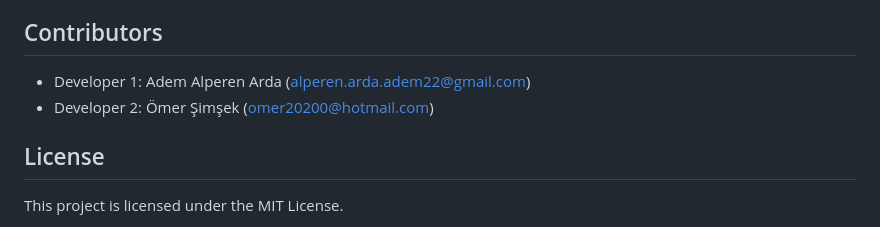
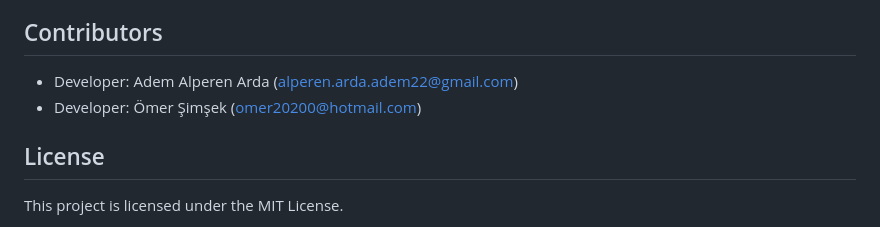
Before and after one commit to anonymo2239/Stock-Management-Web-Application, a Markdown page: README.md, the part around the change printed below. Rendered like a GitHub page.

```diff
--- a/README.md
+++ b/README.md
@@ -115,8 +123,8 @@ This project, **Stock Management Application**, is designed to manage product in
 3. Monitor and review all actions via the logging system.
 
 ## Contributors
-   * Developer 1: Adem Alperen Arda (alperen.arda.adem22@gmail.com)
-   * Developer 2: Ömer Şimşek (omer20200@hotmail.com)
+   * Developer: Adem Alperen Arda (alperen.arda.adem22@gmail.com)
+   * Developer: Ömer Şimşek (omer20200@hotmail.com)
 
 ## License
 This project is licensed under the MIT License.
```
Also changed, not shown: other parts of README.md (+8 -0 lines).
